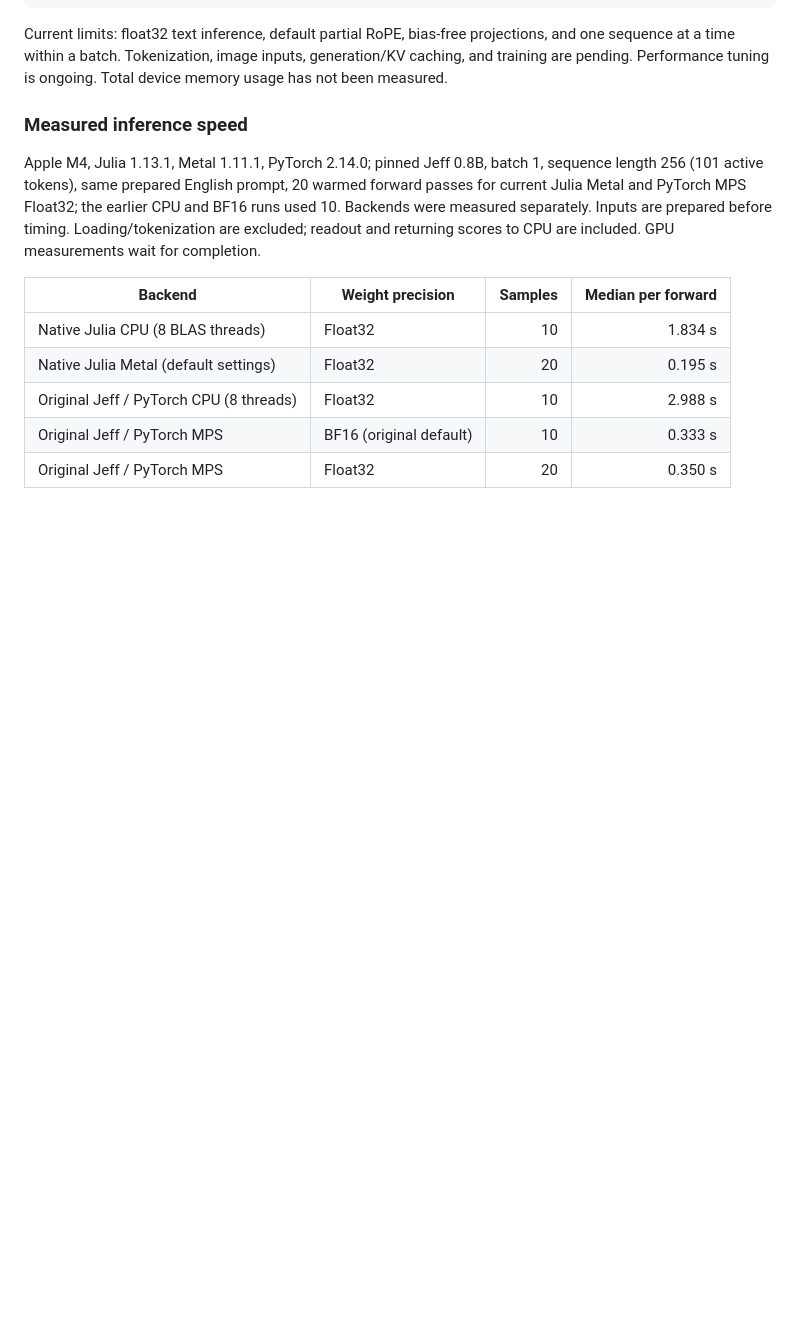
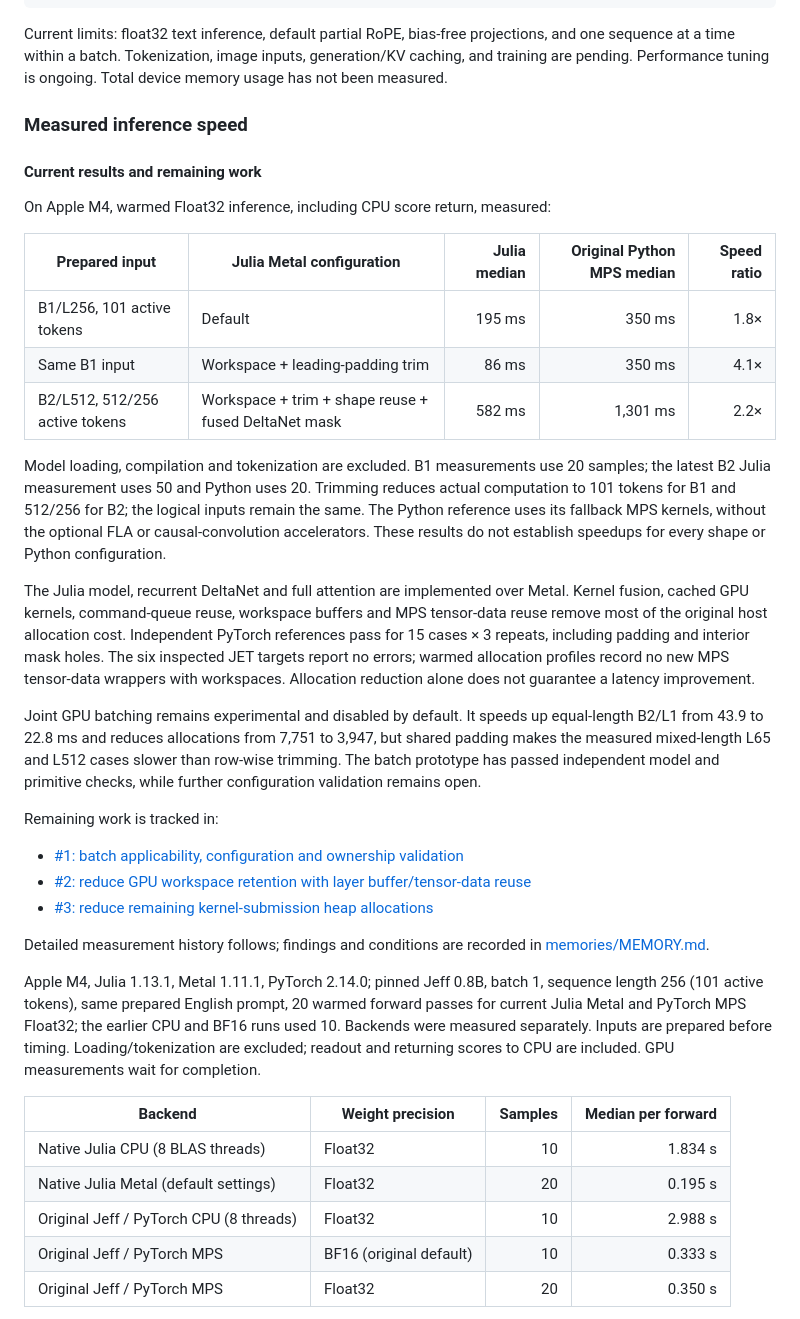
Before and after one commit to AtelierArith/JeffClient.jl, a Markdown page: README.md, the part around the change. Rendered like a GitHub page; blank space fills up the shorter version.

Commit message:
Summarize measured Metal performance and remaining issues in README

```diff
--- a/README.md
+++ b/README.md
@@ -173,6 +173,46 @@ inputs, generation/KV caching, and training are pending. Performance tuning is o
 Total device memory usage has not been measured.
 
 ### Measured inference speed
+
+#### Current results and remaining work
+
+On Apple M4, warmed Float32 inference, including CPU score return, measured:
+
+| Prepared input | Julia Metal configuration | Julia median | Original Python MPS median | Speed ratio |
+| --- | --- | ---: | ---: | ---: |
+| B1/L256, 101 active tokens | Default | 195 ms | 350 ms | 1.8× |
+| Same B1 input | Workspace + leading-padding trim | 86 ms | 350 ms | 4.1× |
+| B2/L512, 512/256 active tokens | Workspace + trim + shape reuse + fused DeltaNet mask | 582 ms | 1,301 ms | 2.2× |
+
+Model loading, compilation and tokenization are excluded. B1 measurements use
+20 samples; the latest B2 Julia measurement uses 50 and Python uses 20. Trimming
+reduces actual computation to 101 tokens for B1 and 512/256 for B2; the logical
+inputs remain the same. The Python reference uses its fallback MPS kernels,
+without the optional FLA or causal-convolution accelerators. These results do
+not establish speedups for every shape or Python configuration.
+
+The Julia model, recurrent DeltaNet and full attention are implemented over
+Metal. Kernel fusion, cached GPU kernels, command-queue reuse, workspace buffers
+and MPS tensor-data reuse remove most of the original host allocation cost.
+Independent PyTorch references pass for 15 cases × 3 repeats, including padding
+and interior mask holes. The six inspected JET targets report no errors; warmed
+allocation profiles record no new MPS tensor-data wrappers with workspaces.
+Allocation reduction alone does not guarantee a latency improvement.
+
+Joint GPU batching remains experimental and disabled by default. It speeds up
+equal-length B2/L1 from 43.9 to 22.8 ms and reduces allocations from 7,751 to
+3,947, but shared padding makes the measured mixed-length L65 and L512 cases
+slower than row-wise trimming. The batch prototype has passed independent model
+and primitive checks, while further configuration validation remains open.
+
+Remaining work is tracked in:
+
+- [#1: batch applicability, configuration and ownership validation](https://github.com/AtelierArith/JeffClient.jl/issues/1)
+- [#2: reduce GPU workspace retention with layer buffer/tensor-data reuse](https://github.com/AtelierArith/JeffClient.jl/issues/2)
+- [#3: reduce remaining kernel-submission heap allocations](https://github.com/AtelierArith/JeffClient.jl/issues/3)
+
+Detailed measurement history follows; findings and conditions are recorded in
+[memories/MEMORY.md](memories/MEMORY.md).
 
 Apple M4, Julia 1.13.1, Metal 1.11.1, PyTorch 2.14.0; pinned Jeff 0.8B,
 batch 1, sequence length 256 (101 active tokens), same prepared English prompt,
```
